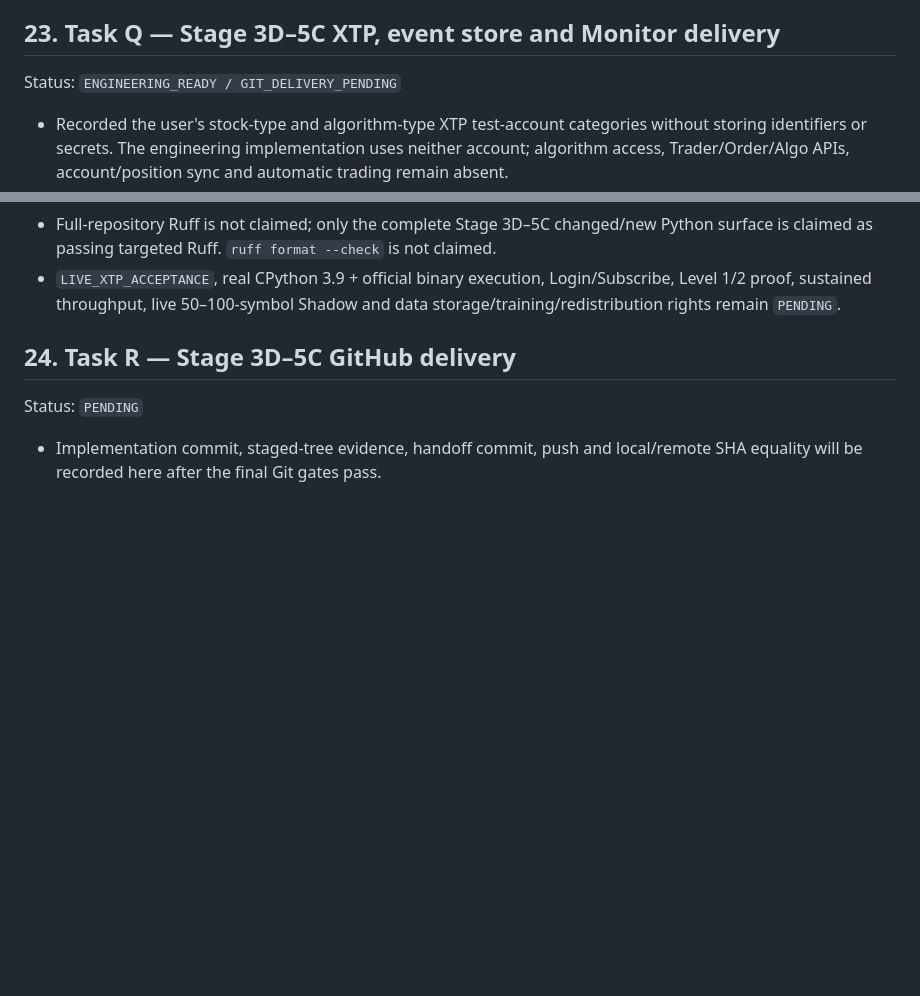
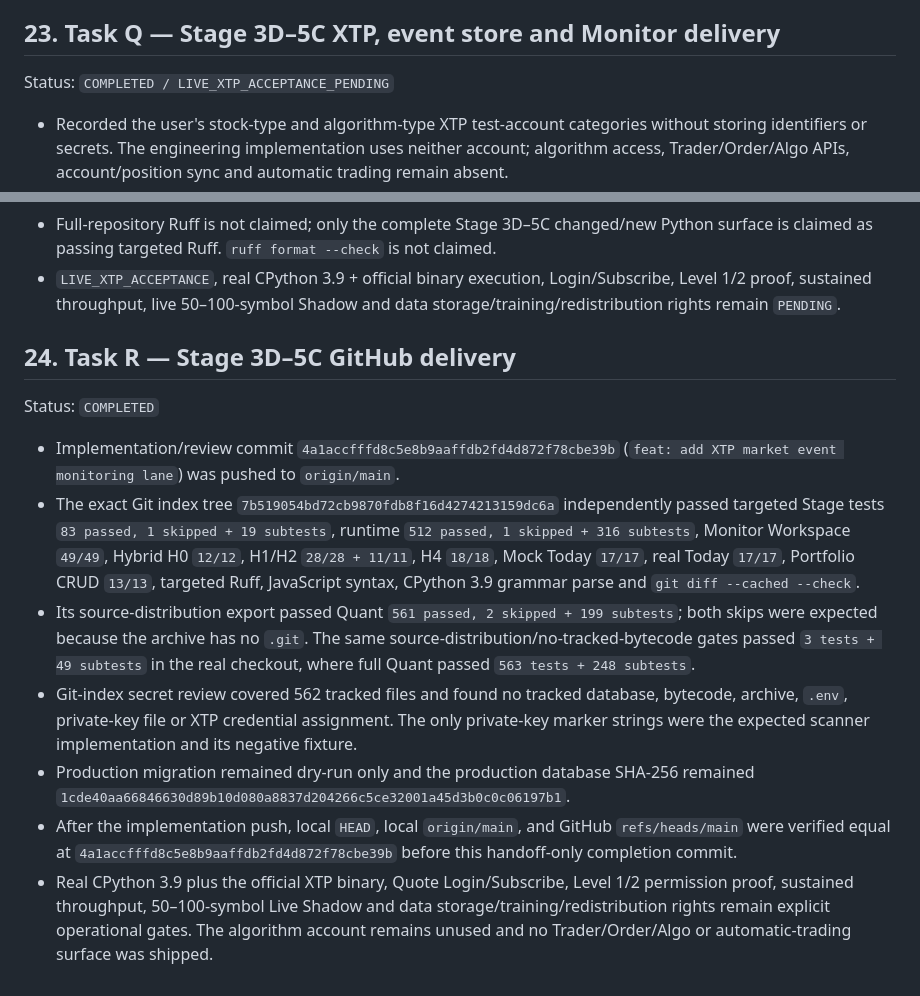
Before and after one commit to ericheee111/stock-tracker, a Markdown page: CHATGPT_HANDOFF.md, 2 parts joined by grey strips. GitHub-like rendering; blank space fills up the shorter version.

Commit message:
docs: record Stage 3D-5C delivery

```diff
--- a/CHATGPT_HANDOFF.md
+++ b/CHATGPT_HANDOFF.md
@@ -326,7 +326,7 @@ Status: `IMPLEMENTED / LIVE_KEY_ACCEPTANCE_PENDING`
 
 ## 23. Task Q — Stage 3D–5C XTP, event store and Monitor delivery
 
-Status: `ENGINEERING_READY / GIT_DELIVERY_PENDING`
+Status: `COMPLETED / LIVE_XTP_ACCEPTANCE_PENDING`
 
 - Recorded the user's stock-type and algorithm-type XTP test-account categories without storing identifiers or secrets. The engineering implementation uses neither account; algorithm access, Trader/Order/Algo APIs, account/position sync and automatic trading remain absent.
 - Added a CPython 3.9-compatible read-only XTP Quote Sidecar contract, loopback HTTP/JSON IPC, Simulator, strict event/cursor/session/metric validation, a fail-closed official Quote-module/environment probe and a CPython 3.14 main-process client. Real XTP login/subscription remains an operational gate.
@@ -341,6 +341,12 @@ Status: `ENGINEERING_READY / GIT_DELIVERY_PENDING`
 
 ## 24. Task R — Stage 3D–5C GitHub delivery
 
-Status: `PENDING`
+Status: `COMPLETED`
 
-- Implementation commit, staged-tree evidence, handoff commit, push and local/remote SHA equality will be recorded here after the final Git gates pass.
+- Implementation/review commit `4a1accfffd8c5e8b9aaffdb2fd4d872f78cbe39b` (`feat: add XTP market event monitoring lane`) was pushed to `origin/main`.
+- The exact Git index tree `7b519054bd72cb9870fdb8f16d4274213159dc6a` independently passed targeted Stage tests `83 passed, 1 skipped + 19 subtests`, runtime `512 passed, 1 skipped + 316 subtests`, Monitor Workspace `49/49`, Hybrid H0 `12/12`, H1/H2 `28/28 + 11/11`, H4 `18/18`, Mock Today `17/17`, real Today `17/17`, Portfolio CRUD `13/13`, targeted Ruff, JavaScript syntax, CPython 3.9 grammar parse and `git diff --cached --check`.
+- Its source-distribution export passed Quant `561 passed, 2 skipped + 199 subtests`; both skips were expected because the archive has no `.git`. The same source-distribution/no-tracked-bytecode gates passed `3 tests + 49 subtests` in the real checkout, where full Quant passed `563 tests + 248 subtests`.
+- Git-index secret review covered 562 tracked files and found no tracked database, bytecode, archive, `.env`, private-key file or XTP credential assignment. The only private-key marker strings were the expected scanner implementation and its negative fixture.
+- Production migration remained dry-run only and the production database SHA-256 remained `1cde40aa66846630d89b10d080a8837d204266c5ce32001a45d3b0c0c06197b1`.
+- After the implementation push, local `HEAD`, local `origin/main`, and GitHub `refs/heads/main` were verified equal at `4a1accfffd8c5e8b9aaffdb2fd4d872f78cbe39b` before this handoff-only completion commit.
+- Real CPython 3.9 plus the official XTP binary, Quote Login/Subscribe, Level 1/2 permission proof, sustained throughput, 50–100-symbol Live Shadow and data storage/training/redistribution rights remain explicit operational gates. The algorithm account remains unused and no Trader/Order/Algo or automatic-trading surface was shipped.
```
